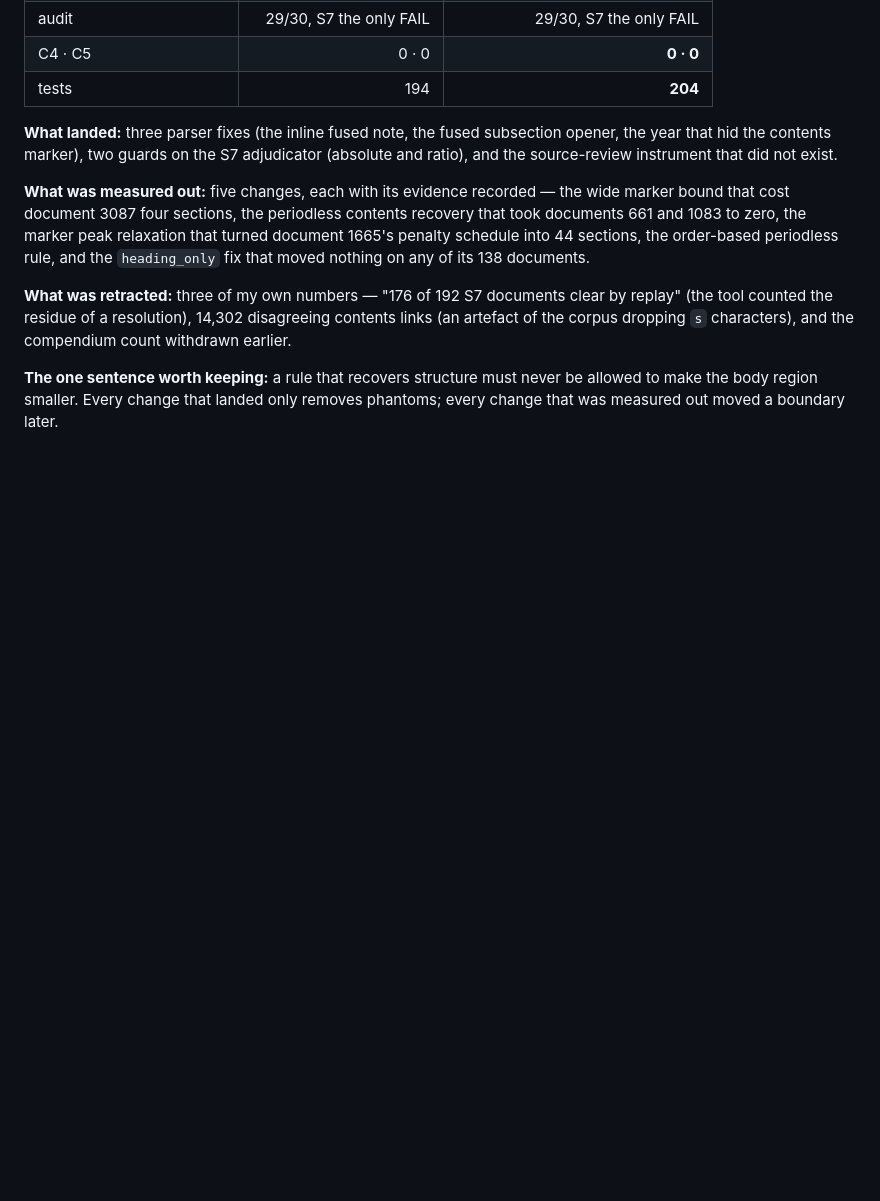
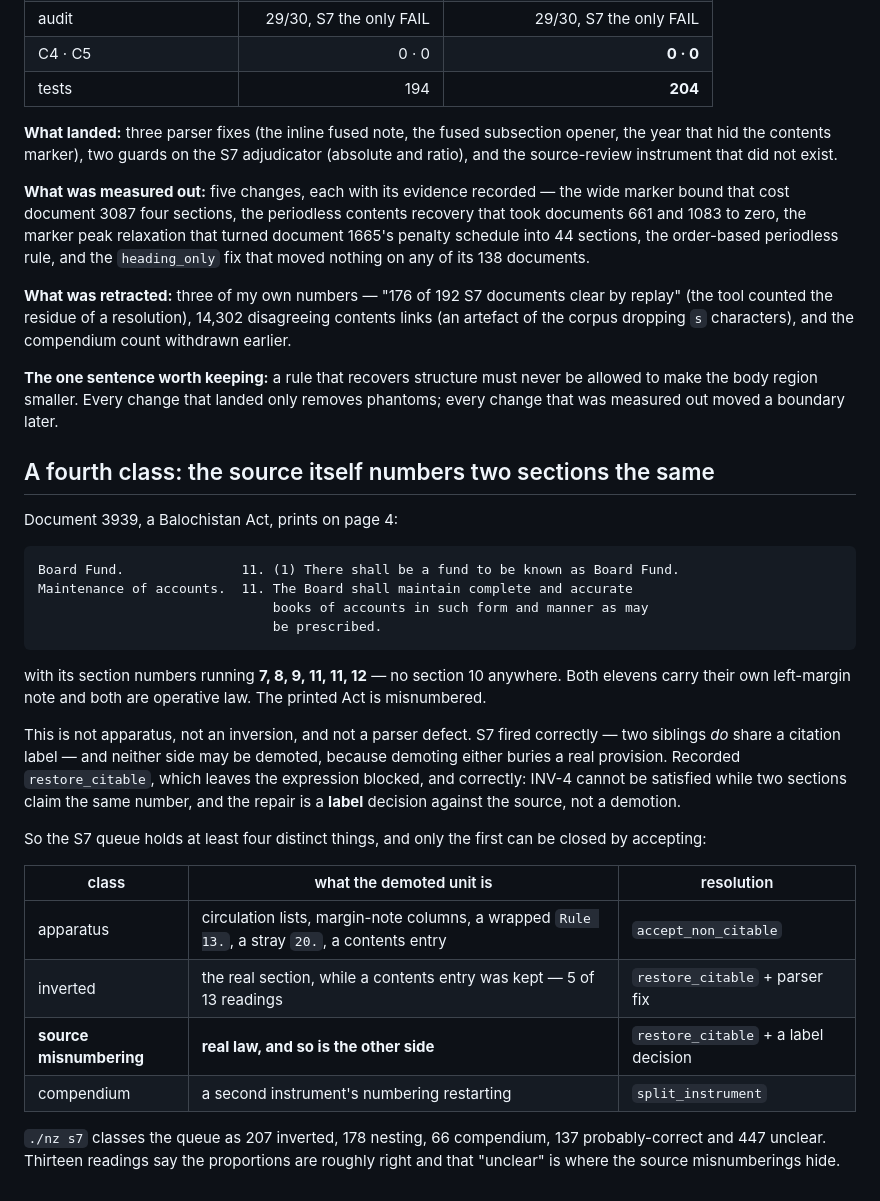
Before and after one commit to bilalahmadsheikh/NIZAM-E-QANOON, a Markdown page: docs/RELEASING-THE-BLOCKED-INSTRUMENTS.md, the part around the change. Drawn GitHub-style; blank space fills up the shorter version.

Commit message:
Corpus L2: a fourth S7 class -- the source numbers two sections the same
Document 3939 prints on page 4, with left-margin notes:

  Board Fund.               11. (1) There shall be a fund to be known as
                                Board Fund.
  Maintenance of accounts.  11. The Board shall maintain complete and
                                accurate books of accounts...

and its numbering runs 7, 8, 9, 11, 11, 12 -- no section 10 anywhere. Both
elevens carry their own marginal note and both are operative law. The
printed Act is misnumbered.

Not apparatus, not an inversion, not a parser defect. S7 fired correctly --
two siblings do share a citation label -- and neither side may be demoted,
because demoting either buries a real provision. Recorded restore_citable,
which leaves the expression blocked and correctly so: INV-4 cannot be
satisfied while two sections claim the same number, and the repair is a
label decision against the source.

The S7 queue therefore holds at least four distinct things, and only the
first can be closed by accepting:

  apparatus            circulation lists, margin-note columns, a wrapped
                       "Rule 13.", a stray "20.", a contents entry
  inverted             the real section, while a contents entry was kept
                       -- 5 of 13 readings
  source misnumbering  real law, and so is the other side
  compendium           a second instrument's numbering restarting

./nz s7 classes the queue as 207 inverted, 178 nesting, 66 compendium, 137
probably-correct, 447 unclear. Thirteen readings say those proportions are
roughly right and that "unclear" is where the source misnumberings hide.

Co-Authored-By: Claude Opus 5 <noreply@anthropic.com>

````diff
--- a/docs/RELEASING-THE-BLOCKED-INSTRUMENTS.md
+++ b/docs/RELEASING-THE-BLOCKED-INSTRUMENTS.md
@@ -2502,3 +2502,39 @@ compendium count withdrawn earlier.
 **The one sentence worth keeping:** a rule that recovers structure must never be
 allowed to make the body region smaller. Every change that landed only removes
 phantoms; every change that was measured out moved a boundary later.
+
+## A fourth class: the source itself numbers two sections the same
+
+Document 3939, a Balochistan Act, prints on page 4:
+
+```
+Board Fund.               11. (1) There shall be a fund to be known as Board Fund.
+Maintenance of accounts.  11. The Board shall maintain complete and accurate
+                              books of accounts in such form and manner as may
+                              be prescribed.
+```
+
+with its section numbers running **7, 8, 9, 11, 11, 12** — no section 10 anywhere.
+Both elevens carry their own left-margin note and both are operative law. The
+printed Act is misnumbered.
+
+This is not apparatus, not an inversion, and not a parser defect. S7 fired
+correctly — two siblings *do* share a citation label — and neither side may be
+demoted, because demoting either buries a real provision. Recorded
+`restore_citable`, which leaves the expression blocked, and correctly: INV-4
+cannot be satisfied while two sections claim the same number, and the repair is
+a **label** decision against the source, not a demotion.
+
+So the S7 queue holds at least four distinct things, and only the first can be
+closed by accepting:
+
+| class | what the demoted unit is | resolution |
+|---|---|---|
+| apparatus | circulation lists, margin-note columns, a wrapped `Rule 13.`, a stray `20.`, a contents entry | `accept_non_citable` |
+| inverted | the real section, while a contents entry was kept — 5 of 13 readings | `restore_citable` + parser fix |
+| **source misnumbering** | **real law, and so is the other side** | `restore_citable` + a label decision |
+| compendium | a second instrument's numbering restarting | `split_instrument` |
+
+`./nz s7` classes the queue as 207 inverted, 178 nesting, 66 compendium, 137
+probably-correct and 447 unclear. Thirteen readings say the proportions are
+roughly right and that "unclear" is where the source misnumberings hide.
````
